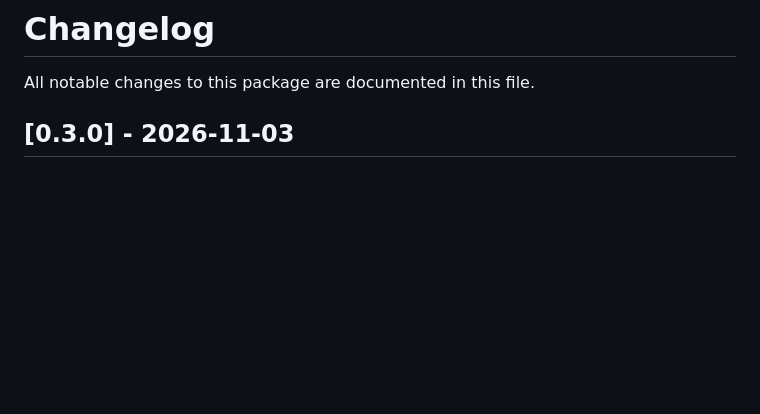
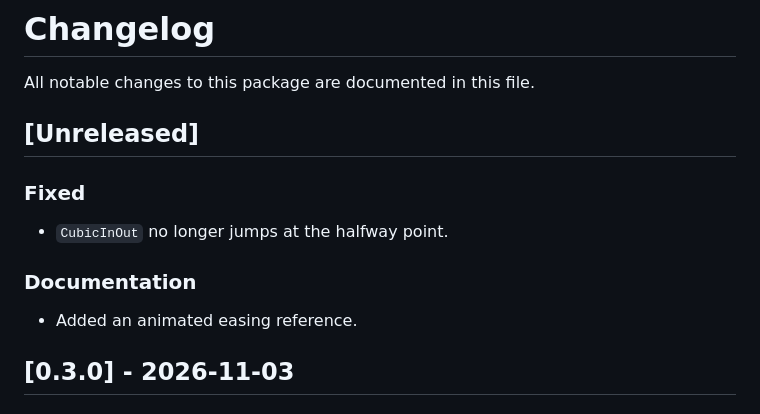
Before and after one commit to sgonzalezrozo/unity-ui-tweens, a Markdown page: CHANGELOG.md, the part around the change. GitHub-like rendering; blank space fills up the shorter version.

```diff
--- a/CHANGELOG.md
+++ b/CHANGELOG.md
@@ -1,6 +1,16 @@
 # Changelog
 
 All notable changes to this package are documented in this file.
+
+## [Unreleased]
+
+### Fixed
+
+- `CubicInOut` no longer jumps at the halfway point.
+
+### Documentation
+
+- Added an animated easing reference.
 
 ## [0.3.0] - 2026-11-03
 
```
Also changed, not shown: Documentation~/images/README.md (+0 -1 lines), README.md (+2 -0 lines), Documentation~/images/easing-reference.gif (added), 1 other file.
